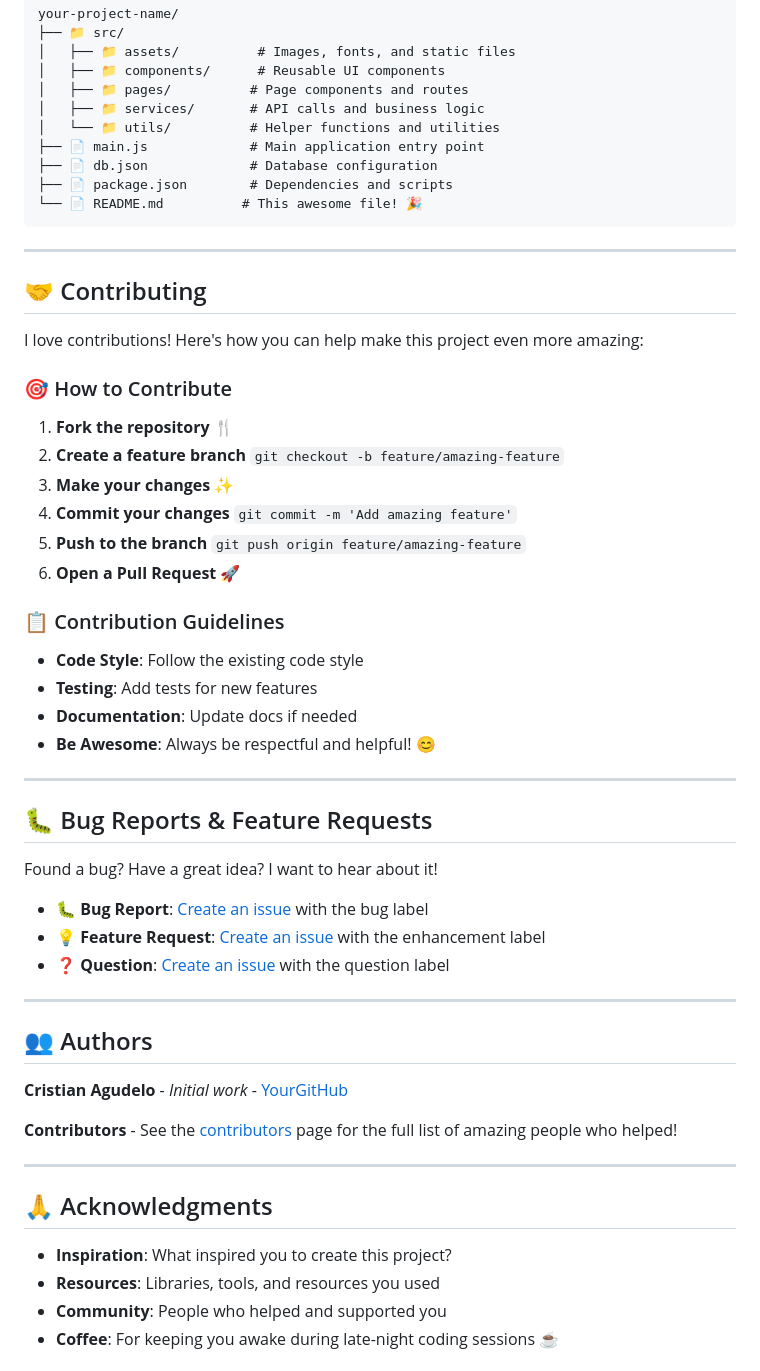
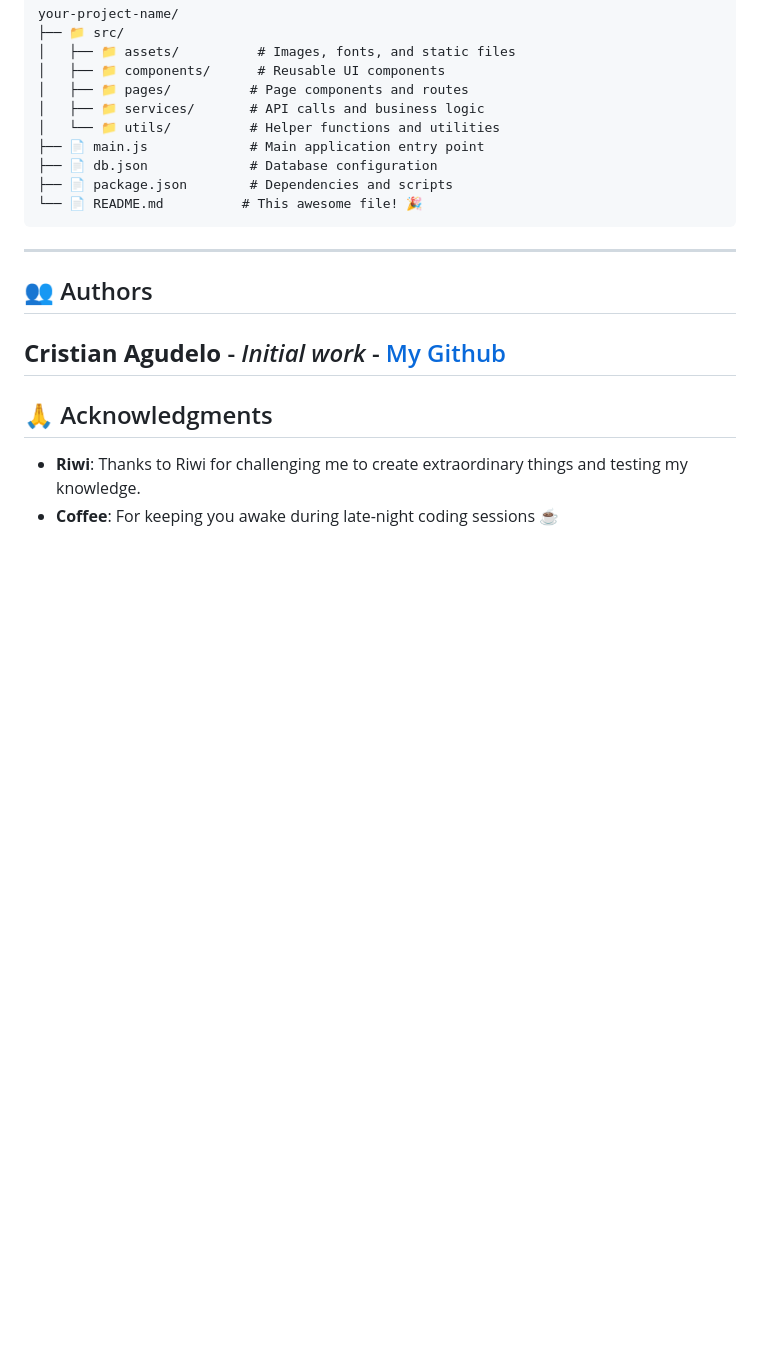
Before and after one commit to Crismiau/JavascriptProyect, a Markdown page: README.md, the part around one of its changes. Drawn GitHub-style; blank space fills up the shorter version.

Commit message:
new readme

```diff
--- a/README.md
+++ b/README.md
@@ -157,49 +151,12 @@ your-project-name/
 
 ---
 
-## 🤝 Contributing
-
-I love contributions! Here's how you can help make this project even more amazing:
-
-### 🎯 How to Contribute
-
-1. **Fork the repository** 🍴
-2. **Create a feature branch** `git checkout -b feature/amazing-feature`
-3. **Make your changes** ✨
-4. **Commit your changes** `git commit -m 'Add amazing feature'`
-5. **Push to the branch** `git push origin feature/amazing-feature`
-6. **Open a Pull Request** 🚀
-
-### 📋 Contribution Guidelines
-
-- **Code Style**: Follow the existing code style
-- **Testing**: Add tests for new features
-- **Documentation**: Update docs if needed
-- **Be Awesome**: Always be respectful and helpful! 😊
-
----
-
-## 🐛 Bug Reports & Feature Requests
-
-Found a bug? Have a great idea? I want to hear about it!
-
-- **🐛 Bug Report**: [Create an issue](your-issues-link-here) with the bug label
-- **💡 Feature Request**: [Create an issue](your-issues-link-here) with the enhancement label
-- **❓ Question**: [Create an issue](your-issues-link-here) with the question label
-
----
-
 ## 👥 Authors
 
-**Cristian Agudelo** - _Initial work_ - [YourGitHub](https://github.com/crismiau)
-
-**Contributors** - See the [contributors](https://github.com/yourusername/your-project-name/graphs/contributors) page for the full list of amazing people who helped!
-
+**Cristian Agudelo** - _Initial work_ - [My Github](https://github.com/crismiau)
 ---
 
 ## 🙏 Acknowledgments
 
-- **Inspiration**: What inspired you to create this project?
-- **Resources**: Libraries, tools, and resources you used
-- **Community**: People who helped and supported you
+- **Riwi**: Thanks to Riwi for challenging me to create extraordinary things and testing my knowledge.
 - **Coffee**: For keeping you awake during late-night coding sessions ☕
```
Also changed, not shown: other parts of README.md (+1 -20 lines).
